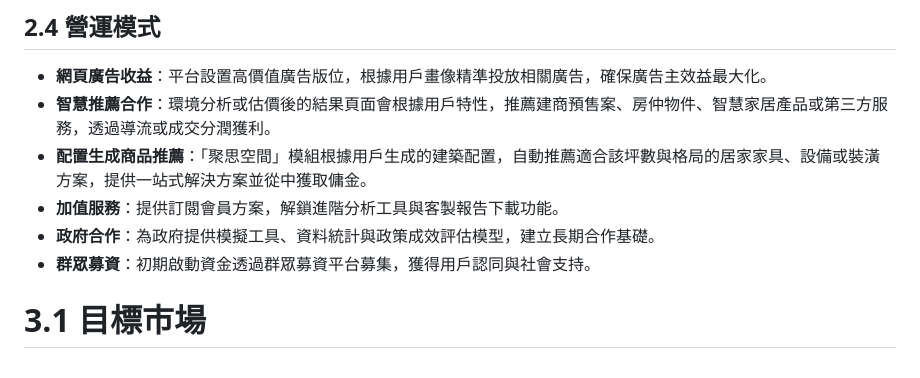
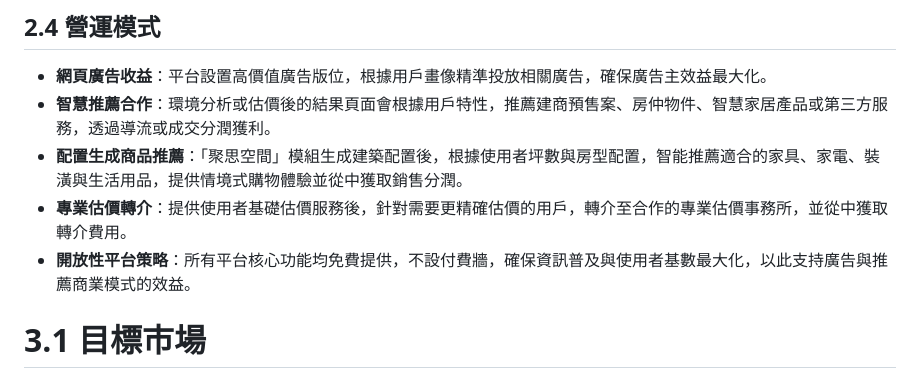
Before and after one commit to HazelnutParadise/NeighborGIS-Analysis, a Markdown page: 企劃書.md, the part around the change. Rendered like a GitHub page.

Commit message:
優化「聚思空間」模組的商品推薦功能，提升使用者購物體驗；新增專業估價轉介與開放性平台策略，強調資訊普及與商業模式效益。

```diff
--- a/企劃書.md
+++ b/企劃書.md
@@ -83,10 +83,9 @@
 
 * **網頁廣告收益**：平台設置高價值廣告版位，根據用戶畫像精準投放相關廣告，確保廣告主效益最大化。
 * **智慧推薦合作**：環境分析或估價後的結果頁面會根據用戶特性，推薦建商預售案、房仲物件、智慧家居產品或第三方服務，透過導流或成交分潤獲利。
-* **配置生成商品推薦**：「聚思空間」模組根據用戶生成的建築配置，自動推薦適合該坪數與格局的居家家具、設備或裝潢方案，提供一站式解決方案並從中獲取傭金。
-* **加值服務**：提供訂閱會員方案，解鎖進階分析工具與客製報告下載功能。
-* **政府合作**：為政府提供模擬工具、資料統計與政策成效評估模型，建立長期合作基礎。
-* **群眾募資**：初期啟動資金透過群眾募資平台募集，獲得用戶認同與社會支持。
+* **配置生成商品推薦**：「聚思空間」模組生成建築配置後，根據使用者坪數與房型配置，智能推薦適合的家具、家電、裝潢與生活用品，提供情境式購物體驗並從中獲取銷售分潤。
+* **專業估價轉介**：提供使用者基礎估價服務後，針對需要更精確估價的用戶，轉介至合作的專業估價事務所，並從中獲取轉介費用。
+* **開放性平台策略**：所有平台核心功能均免費提供，不設付費牆，確保資訊普及與使用者基數最大化，以此支持廣告與推薦商業模式的效益。
 
 # 3.1 目標市場
 
```
